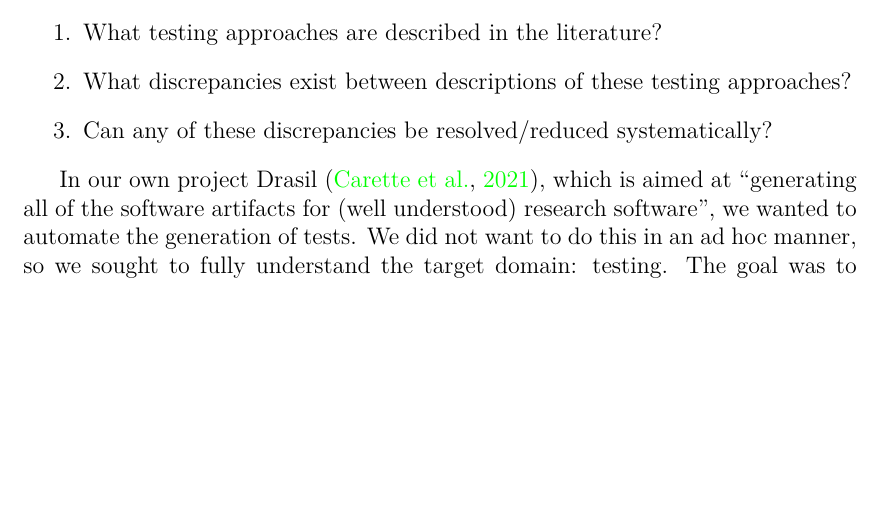
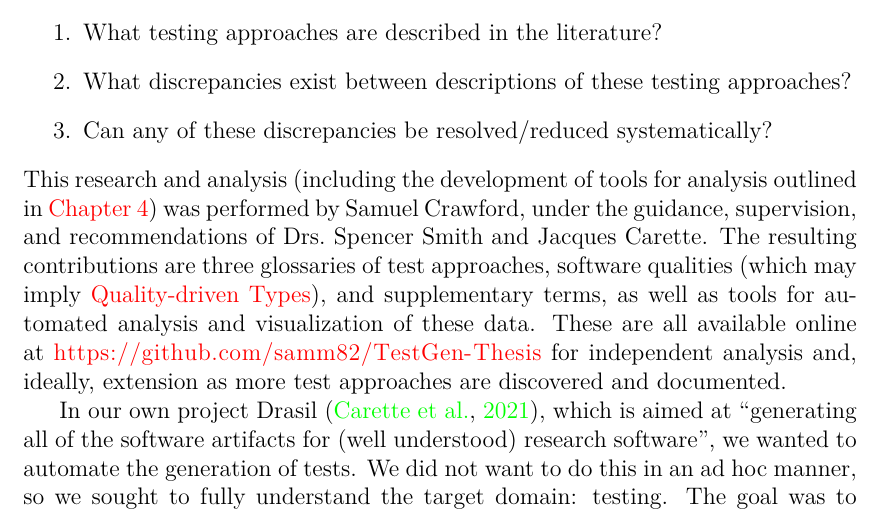
Before and after one commit to samm82/TestingTesting, a LaTeX thesis (thesis.tex, which reads chapters/01_intro.tex): part of page 19 of 105, cut so that both start at the same text, the shorter picture padded with empty space. The pictures show the PDF file thesis.pdf that the author committed with the source.

Commit message:
Add details of contributions; #92

```diff
--- a/chapters/01_intro.tex
+++ b/chapters/01_intro.tex
@@ -59,6 +59,15 @@ also provide some potential solutions covering some of these discrepancies
               approaches?
         \item Can any of these discrepancies be resolved/reduced systematically?
     \end{enumerate}
+    This research and analysis (including the development of tools for analysis
+    outlined in \Cref{methods}) was performed by Samuel Crawford, under the
+    guidance, supervision, and recommendations of Drs.~Spencer Smith and
+    Jacques Carette. The resulting contributions are three glossaries of test
+    approaches, software qualities (which may imply \nameref{qual-test}), and
+    supplementary terms, as well as tools for automated analysis and
+    visualization of these data. These are all available online at
+    \url{https://github.com/samm82/TestGen-Thesis} for independent analysis and,
+    ideally, extension as more test approaches are discovered and documented.
 
     In our own project Drasil~\citep{Drasil}, which is aimed at ``generating
     all of the software artifacts for (well understood) research software'', we
```
Also changed, not shown: thesis.pdf.
